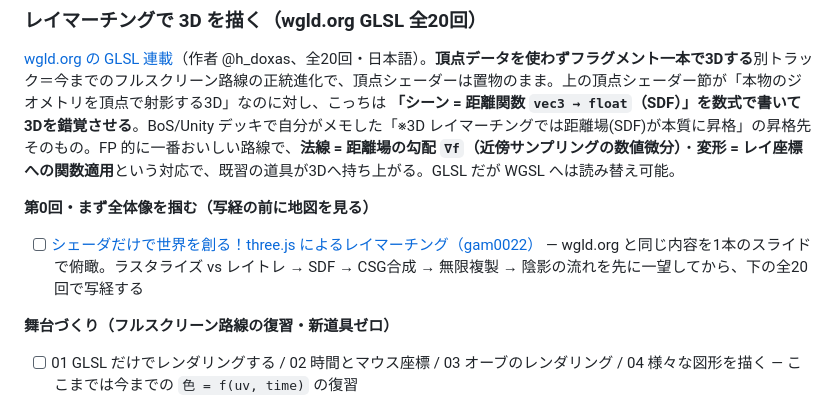
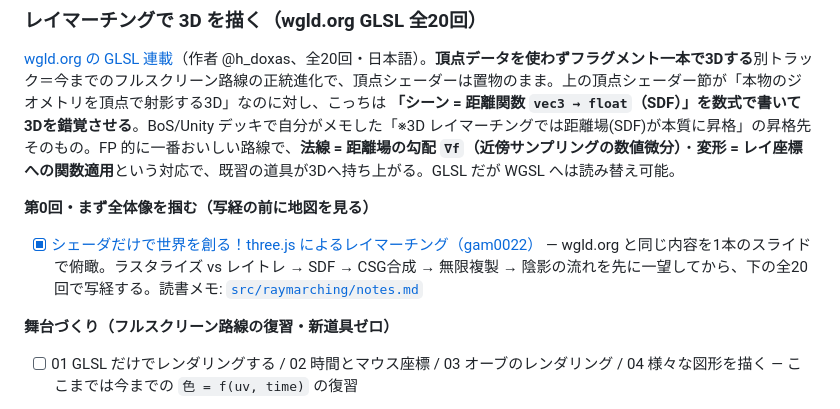
Before and after one commit to tsuka-ryu/wgsl-introduction, a Markdown page: README.md, the part around the change. GitHub-like rendering.

```diff
--- a/README.md
+++ b/README.md
@@ -109,7 +109,7 @@ Vite が自動認識します（トップページの一覧リンクは手動で
 
 **第0回・まず全体像を掴む（写経の前に地図を見る）**
 
-- [ ] [シェーダだけで世界を創る！three.js によるレイマーチング（gam0022）](https://www.slideshare.net/slideshow/threejs-58238484/58238484) — wgld.org と同じ内容を1本のスライドで俯瞰。ラスタライズ vs レイトレ → SDF → CSG合成 → 無限複製 → 陰影の流れを先に一望してから、下の全20回で写経する
+- [x] [シェーダだけで世界を創る！three.js によるレイマーチング（gam0022）](https://www.slideshare.net/slideshow/threejs-58238484/58238484) — wgld.org と同じ内容を1本のスライドで俯瞰。ラスタライズ vs レイトレ → SDF → CSG合成 → 無限複製 → 陰影の流れを先に一望してから、下の全20回で写経する。読書メモ: [`src/raymarching/notes.md`](src/raymarching/notes.md)
 
 **舞台づくり（フルスクリーン路線の復習・新道具ゼロ）**
 
```
Also changed, not shown: src/raymarching/notes.md (added, +198 -0 lines).
